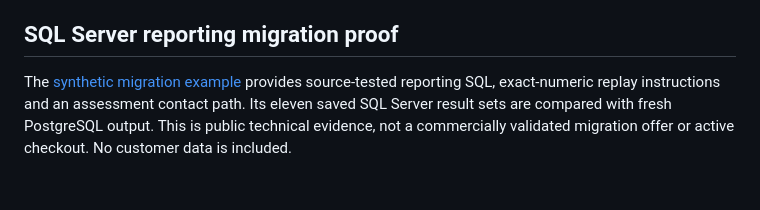
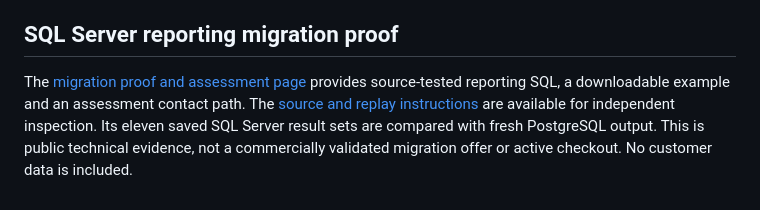
Before and after one commit to USTechAutomations/demand-foundry-offers, a Markdown page: README.md, the part around the change. Rendered like a GitHub page.

Commit message:
Link hosted migration assessment from repository navigation

```diff
--- a/README.md
+++ b/README.md
@@ -97,4 +97,4 @@ typed module the React page renders; `--write` runs it on every sync.
 
 ## SQL Server reporting migration proof
 
-The [synthetic migration example](migration-proof/) provides source-tested reporting SQL, exact-numeric replay instructions and an assessment contact path. Its eleven saved SQL Server result sets are compared with fresh PostgreSQL output. This is public technical evidence, not a commercially validated migration offer or active checkout. No customer data is included.
+The [migration proof and assessment page](https://ustechautomations.github.io/demand-foundry-offers/migration-proof/) provides source-tested reporting SQL, a downloadable example and an assessment contact path. The [source and replay instructions](migration-proof/) are available for independent inspection. Its eleven saved SQL Server result sets are compared with fresh PostgreSQL output. This is public technical evidence, not a commercially validated migration offer or active checkout. No customer data is included.
```
